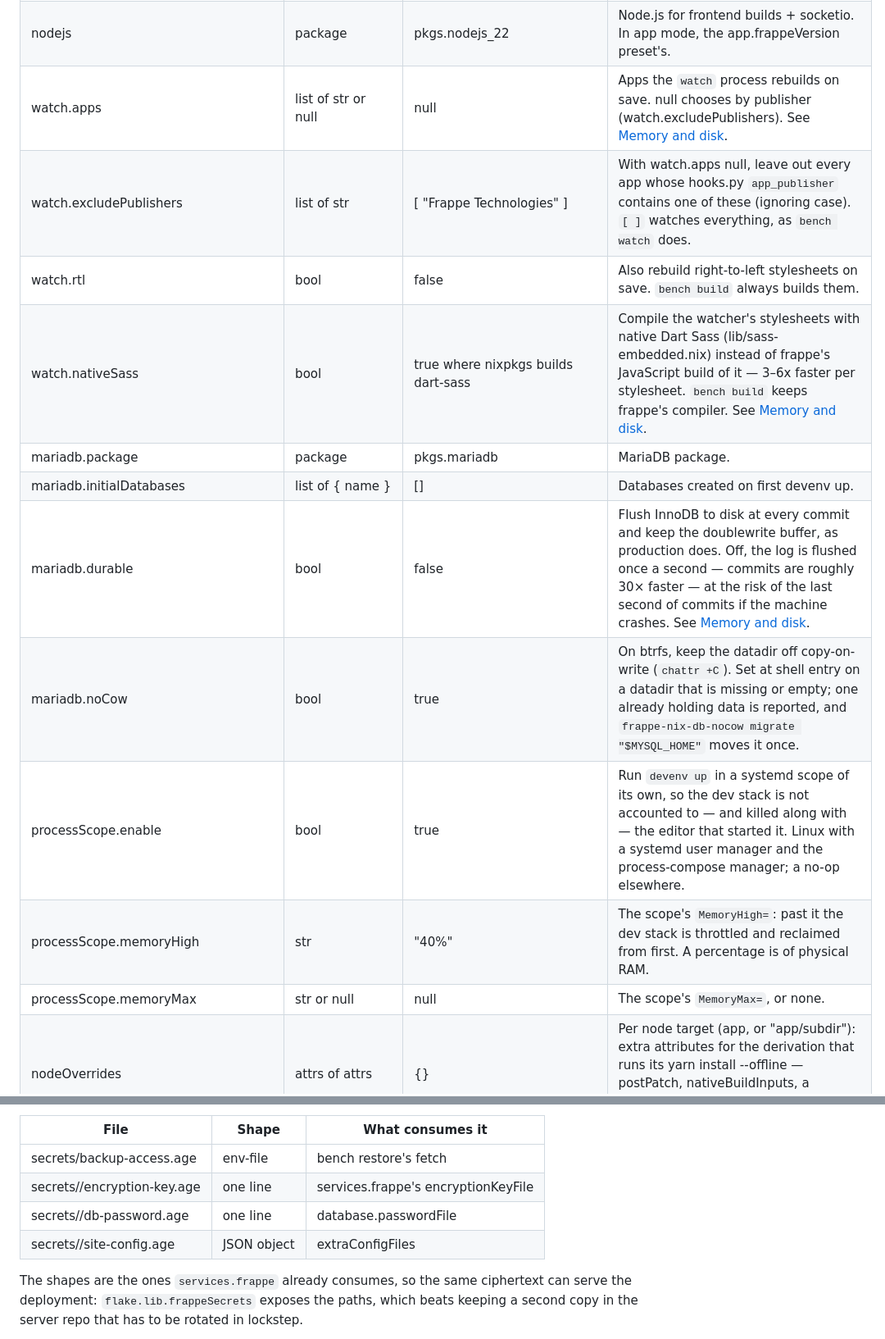
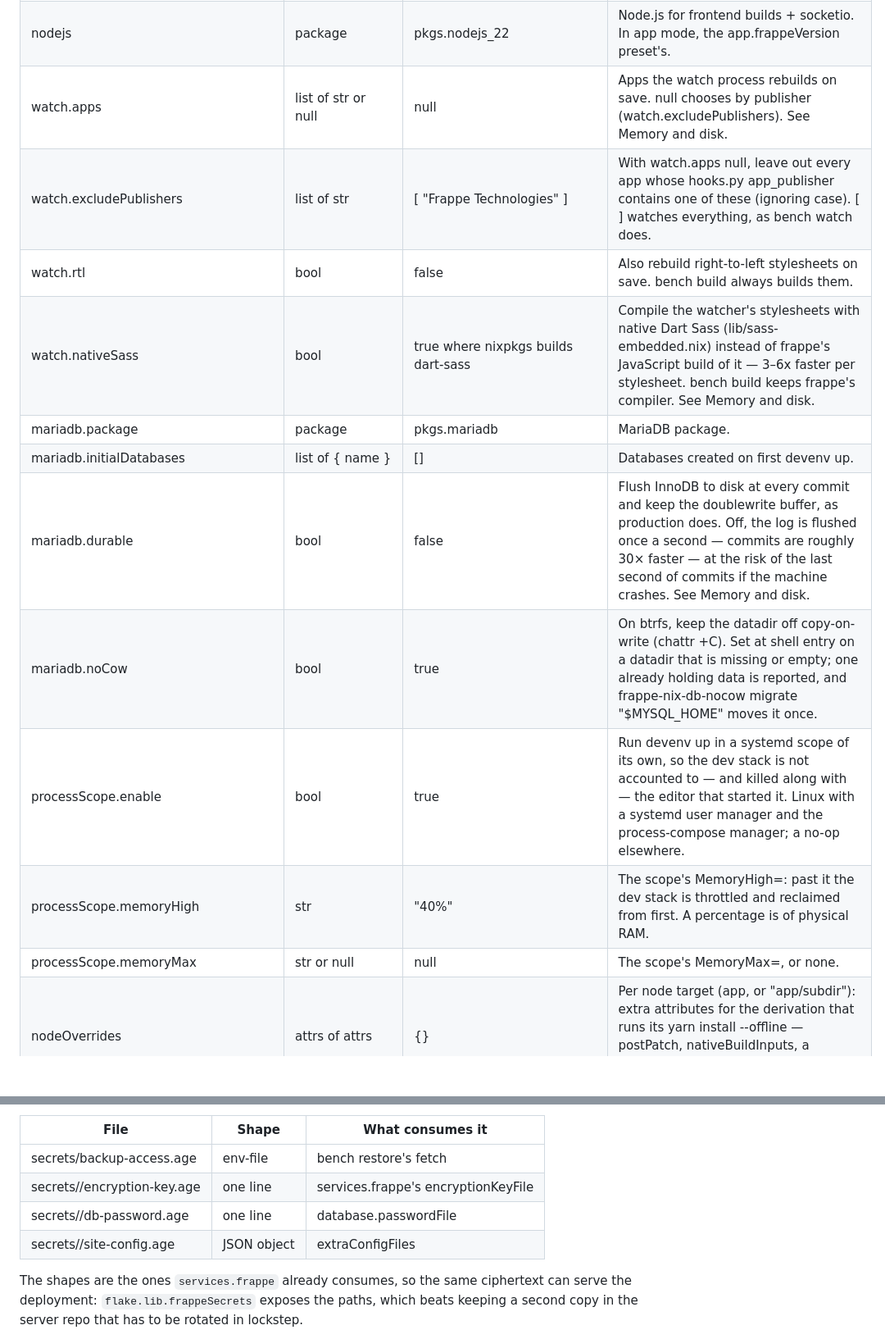
Before and after one commit to Avunu/frappe-nix, a Markdown page: README.md, 2 parts joined by grey strips. Shown at 82% size. Drawn GitHub-style; blank space fills up the shorter version.

Commit message:
docs: clean up readme

```diff
--- a/README.md
+++ b/README.md
@@ -355,17 +318,17 @@ per-image container set — is still there and still tested
 | app.benchDir | str | ".frappe-nix/bench" | Where the dev shell materialises the writable bench, relative to the repo root. Gitignore it. |
 | python | package | pkgs.python312 | Python interpreter. In app mode, the app.frappeVersion preset's. |
 | nodejs | package | pkgs.nodejs_22 | Node.js for frontend builds + socketio. In app mode, the app.frappeVersion preset's. |
-| watch.apps | list of str or null | null | Apps the `watch` process rebuilds on save. null chooses by publisher (watch.excludePublishers). See [Memory and disk](#memory-and-disk). |
-| watch.excludePublishers | list of str | [ "Frappe Technologies" ] | With watch.apps null, leave out every app whose hooks.py `app_publisher` contains one of these (ignoring case). `[ ]` watches everything, as `bench watch` does. |
-| watch.rtl | bool | false | Also rebuild right-to-left stylesheets on save. `bench build` always builds them. |
-| watch.nativeSass | bool | true where nixpkgs builds dart-sass | Compile the watcher's stylesheets with native Dart Sass (lib/sass-embedded.nix) instead of frappe's JavaScript build of it — 3–6x faster per stylesheet. `bench build` keeps frappe's compiler. See [Memory and disk](#memory-and-disk). |
+| watch.apps | list of str or null | null | Apps the watch process rebuilds on save. null chooses by publisher (watch.excludePublishers). See Memory and disk. |
+| watch.excludePublishers | list of str | [ "Frappe Technologies" ] | With watch.apps null, leave out every app whose hooks.py app_publisher contains one of these (ignoring case). [ ] watches everything, as bench watch does. |
+| watch.rtl | bool | false | Also rebuild right-to-left stylesheets on save. bench build always builds them. |
+| watch.nativeSass | bool | true where nixpkgs builds dart-sass | Compile the watcher's stylesheets with native Dart Sass (lib/sass-embedded.nix) instead of frappe's JavaScript build of it — 3–6x faster per stylesheet. bench build keeps frappe's compiler. See Memory and disk. |
 | mariadb.package | package | pkgs.mariadb | MariaDB package. |
 | mariadb.initialDatabases | list of { name } | [] | Databases created on first devenv up. |
-| mariadb.durable | bool | false | Flush InnoDB to disk at every commit and keep the doublewrite buffer, as production does. Off, the log is flushed once a second — commits are roughly 30× faster — at the risk of the last second of commits if the machine crashes. See [Memory and disk](#memory-and-disk). |
-| mariadb.noCow | bool | true | On btrfs, keep the datadir off copy-on-write (`chattr +C`). Set at shell entry on a datadir that is missing or empty; one already holding data is reported, and `frappe-nix-db-nocow migrate "$MYSQL_HOME"` moves it once. |
-| processScope.enable | bool | true | Run `devenv up` in a systemd scope of its own, so the dev stack is not accounted to — and killed along with — the editor that started it. Linux with a systemd user manager and the process-compose manager; a no-op elsewhere. |
-| processScope.memoryHigh | str | "40%" | The scope's `MemoryHigh=`: past it the dev stack is throttled and reclaimed from first. A percentage is of physical RAM. |
-| processScope.memoryMax | str or null | null | The scope's `MemoryMax=`, or none. |
+| mariadb.durable | bool | false | Flush InnoDB to disk at every commit and keep the doublewrite buffer, as production does. Off, the log is flushed once a second — commits are roughly 30× faster — at the risk of the last second of commits if the machine crashes. See Memory and disk. |
+| mariadb.noCow | bool | true | On btrfs, keep the datadir off copy-on-write (chattr +C). Set at shell entry on a datadir that is missing or empty; one already holding data is reported, and frappe-nix-db-nocow migrate "$MYSQL_HOME" moves it once. |
+| processScope.enable | bool | true | Run devenv up in a systemd scope of its own, so the dev stack is not accounted to — and killed along with — the editor that started it. Linux with a systemd user manager and the process-compose manager; a no-op elsewhere. |
+| processScope.memoryHigh | str | "40%" | The scope's MemoryHigh=: past it the dev stack is throttled and reclaimed from first. A percentage is of physical RAM. |
+| processScope.memoryMax | str or null | null | The scope's MemoryMax=, or none. |
 | nodeOverrides | attrs of attrs | {} | Per node target (app, or "app/subdir"): extra attributes for the derivation that runs its yarn install --offline — postPatch, nativeBuildInputs, a yarnOfflineCache of your own. See Node lockfiles. |
 | nodeNestedFrontendExcludes | list of str | [] | Nested frontends ("app/subdir") to leave out: no node_modules, no assets, and the parent's build script that drives them is dropped. See Node lockfiles. |
 | pythonOverrides | overlay | no-op | Extra Python package set overlay (compose with lib.overrides). |
@@ -666,9 +629,9 @@ That declares five secrets, on a fixed layout:
 | File | Shape | What consumes it |
 | --- | --- | --- |
 | secrets/backup-access.age | env-file | bench restore's fetch |
-| secrets/<site>/encryption-key.age | one line | services.frappe's encryptionKeyFile |
-| secrets/<site>/db-password.age | one line | database.passwordFile |
-| secrets/<site>/site-config.age | JSON object | extraConfigFiles |
+| secrets//encryption-key.age | one line | services.frappe's encryptionKeyFile |
+| secrets//db-password.age | one line | database.passwordFile |
+| secrets//site-config.age | JSON object | extraConfigFiles |
 
 The shapes are the ones `services.frappe` already consumes, so the same ciphertext can serve the deployment: `flake.lib.frappeSecrets` exposes the paths, which beats keeping a second copy in the server repo that has to be rotated in lockstep.
 
```
Also changed, not shown: other parts of README.md (+76 -113 lines).
